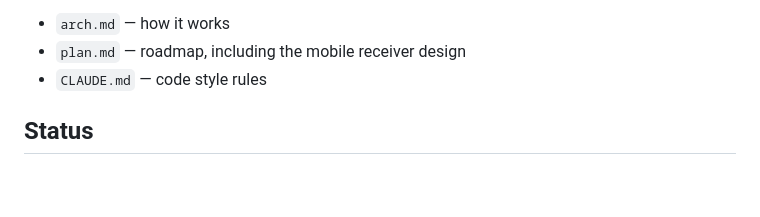
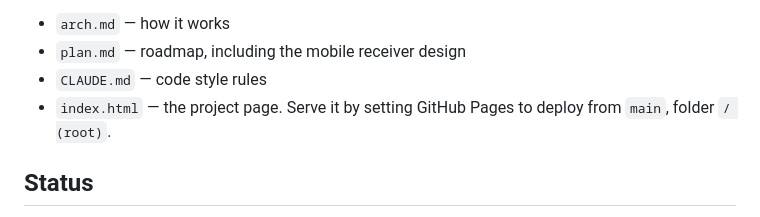
Before and after one commit to aaxis-em/ausha, a Markdown page: Readme.md, the part around one of its changes. GitHub-like rendering; blank space fills up the shorter version.

```diff
--- a/Readme.md
+++ b/Readme.md
@@ -6,6 +16,8 @@ on the local network as Opus over RTP.
 - `arch.md` — how it works
 - `plan.md` — roadmap, including the mobile receiver design
 - `CLAUDE.md` — code style rules
+- `index.html` — the project page. Serve it by setting GitHub Pages to deploy
+  from `main`, folder `/ (root)`.
 
 ## Status
 
```
Also changed, not shown: other parts of Readme.md (+13 -3 lines), arch.md (+2 -0 lines), plan.md (+2 -0 lines), assets/ausha-icon.png (added), assets/ausha.png (added), assets/ausha@2x.png (added), 13 other files.
